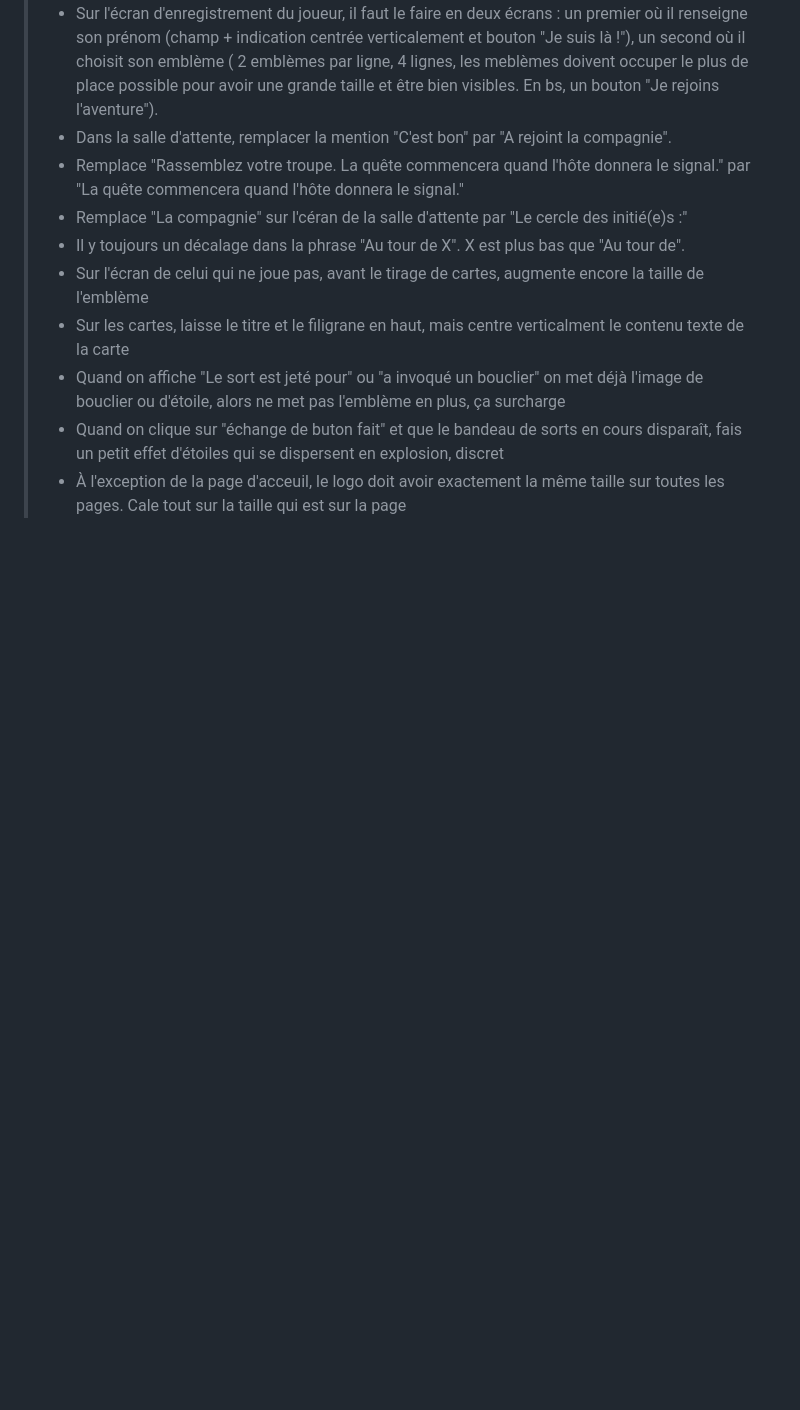
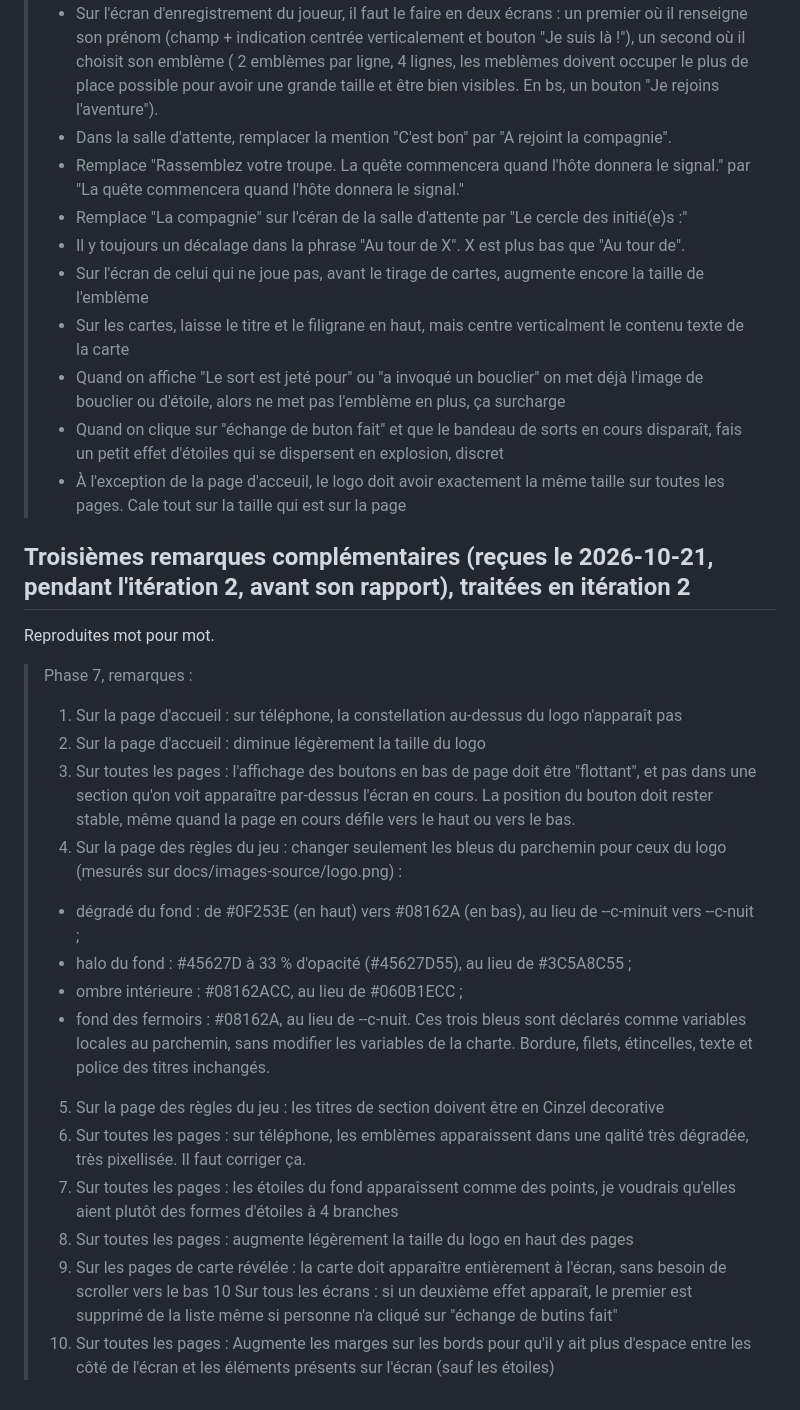
Before and after one commit to IvoryNayeli/romantasy-game, a Markdown page: docs/remarques/phase-7.md, the part around the change. Drawn GitHub-style; blank space fills up the shorter version.

Commit message:
phase 7 : troisièmes remarques complémentaires de l'itération 2 consignées
Co-Authored-By: Claude Opus 5.5 <noreply@anthropic.com>

```diff
--- a/docs/remarques/phase-7.md
+++ b/docs/remarques/phase-7.md
@@ -63,3 +63,25 @@ Reproduites mot pour mot.
 > - Quand on affiche "Le sort est jeté pour" ou "a invoqué un bouclier" on met déjà l'image de bouclier ou d'étoile, alors ne met pas l'emblème en plus, ça surcharge
 > - Quand on clique sur "échange de buton fait" et que le bandeau de sorts en cours disparaît, fais un petit effet d'étoiles qui se dispersent en explosion, discret
 > - À l'exception de la page d'acceuil, le logo doit avoir exactement la même taille sur toutes les pages. Cale tout sur la taille qui est sur la page
+
+## Troisièmes remarques complémentaires (reçues le 2026-10-21, pendant l'itération 2, avant son rapport), traitées en itération 2
+
+Reproduites mot pour mot.
+
+> Phase 7, remarques :
+> 1. Sur la page d'accueil : sur téléphone, la constellation au-dessus du logo n'apparaît pas
+> 2. Sur la page d'accueil : diminue légèrement la taille du logo
+> 3. Sur toutes les pages : l'affichage des boutons en bas de page doit être "flottant", et pas dans une section qu'on voit apparaître par-dessus l'écran en cours. La position du bouton doit rester stable, même quand la page en cours défile vers le haut ou vers le bas.
+> 4. Sur la page des règles du jeu : changer seulement les bleus du parchemin pour ceux du logo (mesurés sur docs/images-source/logo.png) :
+> - dégradé du fond : de #0F253E (en haut) vers #08162A (en bas), au lieu de --c-minuit vers --c-nuit ;
+> - halo du fond : #45627D à 33 % d'opacité (#45627D55), au lieu de #3C5A8C55 ;
+> - ombre intérieure : #08162ACC, au lieu de #060B1ECC ;
+> - fond des fermoirs : #08162A, au lieu de --c-nuit.
+> Ces trois bleus sont déclarés comme variables locales au parchemin, sans modifier les variables de la charte. Bordure, filets, étincelles, texte et police des titres inchangés.
+> 5. Sur la page des règles du jeu : les titres de section doivent être en Cinzel decorative
+> 6. Sur toutes les pages : sur téléphone, les emblèmes apparaissent dans une qalité très dégradée, très pixellisée. Il faut corriger ça.
+> 7. Sur toutes les pages : les étoiles du fond apparaîssent comme des points, je voudrais qu'elles aient plutôt des formes d'étoiles à 4 branches
+> 8. Sur toutes les pages : augmente légèrement la taille du logo en haut des pages
+> 9. Sur les pages de carte révélée : la carte doit apparaître entièrement à l'écran, sans besoin de scroller vers le bas
+> 10 Sur tous les écrans : si un deuxième effet apparaît, le premier est supprimé de la liste même si personne n'a cliqué sur "échange de butins fait"
+> 11. Sur toutes les pages : Augmente les marges sur les bords pour qu'il y ait plus d'espace entre les côté de l'écran et les éléments présents sur l'écran (sauf les étoiles)
```
Also changed, not shown: docs/SUIVI.md (+3 -1 lines).
